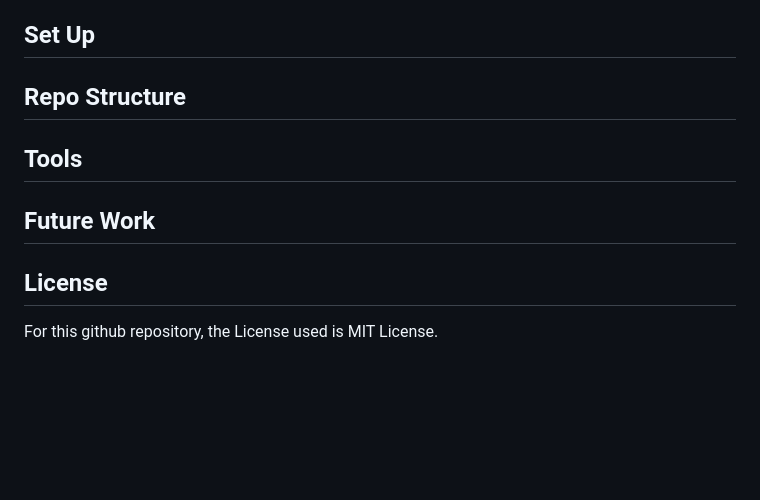
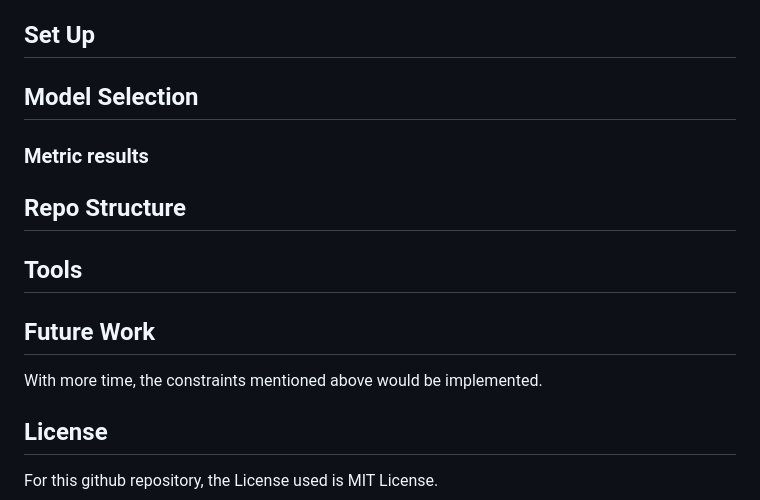
Before and after one commit to vince-lam/web3-phishing-detection, a Markdown page: README.md, the part around one of its changes. Rendered like a GitHub page; blank space fills up the shorter version.

```diff
--- a/README.md
+++ b/README.md
@@ -81,5 +106,9 @@ will prefer smaller LLMs
 
 ## Set Up
+
+## Model Selection
+
+### Metric results
 
 ## Repo Structure
 
@@ -87,6 +116,8 @@ will prefer smaller LLMs
 
 ## Future Work
 
+With more time, the constraints mentioned above would be implemented.
+
 ## License
 
 For this github repository, the License used is MIT License.
```
Also changed, not shown: other parts of README.md (+46 -21 lines).
